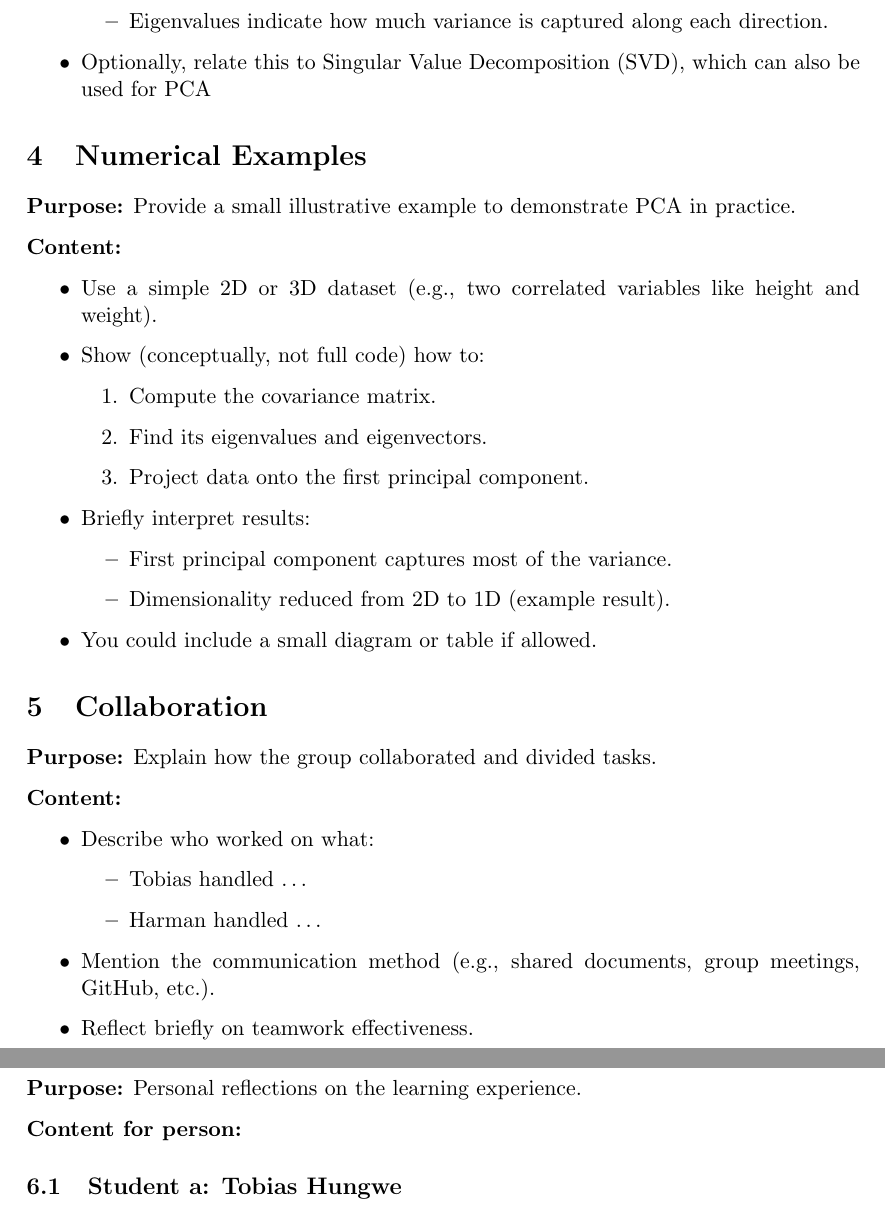
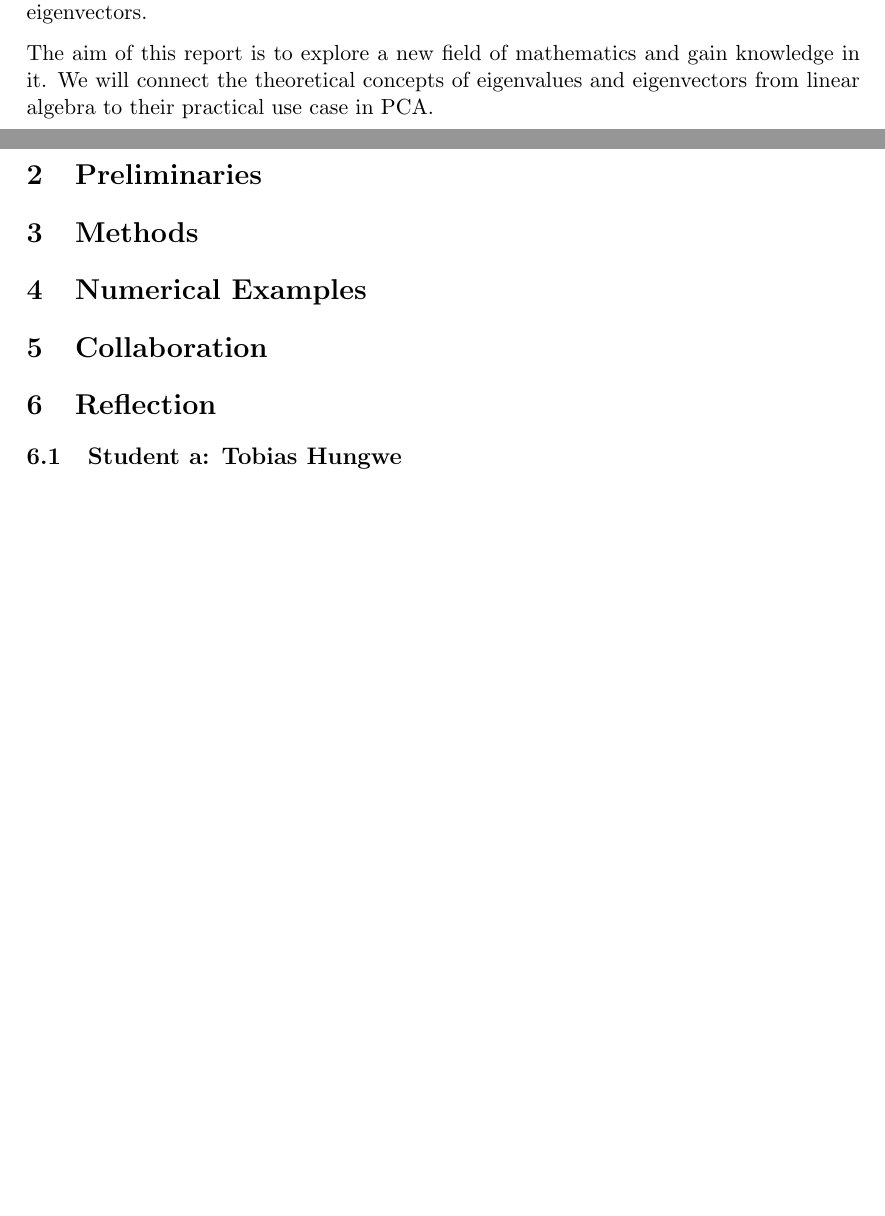
Before and after one commit to Harmxn02/M4ML-Project, a LaTeX document (Harman/LA-EEPCA.tex): two parts of pages 3 and 4 of 5 before the commit and two parts of pages 1 and 2 of 3 after it, joined at a grey line, cut at the place of the change, the shorter picture padded with empty space. Compiled offline with pdfLaTeX.

Commit message:
LA-EEPCA - Introduction

```diff
--- a/Harman/LA-EEPCA.tex
+++ b/Harman/LA-EEPCA.tex
@@ -35,3 +37,6 @@ r\cite{jolliffe2002pca}
+One technique to interpret data, and the topic of this report, is `Principal Component Analysis' (PCA). PCA is a linear dimensionality reduction technique used in exploratory data analysis, with one main purpose {\textemdash} to reduce the dimensionality of a dataset, i.e., to reduce the number of columns (variables) which in turn makes the underlying dataset easier to process by computers. It does this by transforming the data into a new set of variables, the principal components (PCs), which are uncorrelated and ordered by the amount of variance they capture from the original data. The first principal component captures the most variance, the second captures the second most, and so on. This transformation is achieved through the mathematical concepts of eigenvalues and eigenvectors.
+
+The aim of this report is to explore a new field of mathematics and gain knowledge in it. We will connect the theoretical concepts of eigenvalues and eigenvectors from linear algebra to their practical use case in PCA\@.
 
 \pagebreak
 \section{Preliminaries}
@@ -78,56 +71,68 @@ r\cite{jolliffe2002pca}
-		\item Eigenvectors represent directions of maximum variance.
-		\item Eigenvalues indicate how much variance is captured along each direction.
-	\end{itemize}
-	\item Optionally, relate this to Singular Value Decomposition (SVD), which can also be used for PCA
-\end{itemize}
+% \begin{itemize}
+% 	\item Describe the goal of PCA (to reduce dimensionality while retaining as much information (variance) as possible)
+% 	\item Outline the PCA algorithm briefly:
+% 	\begin{enumerate}
+% 		\item Standardise the dataset (zero mean, unit variance).
+% 		\item Compute the covariance matrix of the data.
+% 		\item Perform eigen-decomposition of the covariance matrix.
+% 		\item Sort eigenvalues (descending) and select the top \(k\) eigenvectors (principal components).
+% 		\item Project data onto the new subspace.
+% 	\end{enumerate}
+% 	\item Explain the mathematical interpretation:
+% 	\begin{itemize}
+% 		\item Eigenvectors represent directions of maximum variance.
+% 		\item Eigenvalues indicate how much variance is captured along each direction.
+% 	\end{itemize}
+% 	\item Optionally, relate this to Singular Value Decomposition (SVD), which can also be used for PCA
+% \end{itemize}
 
 
 \section{Numerical Examples}
 
-\textbf{Purpose:} Provide a small illustrative example to demonstrate PCA in practice.
+% \textbf{Purpose:} Provide a small illustrative example to demonstrate PCA in practice.
 
-\textbf{Content:}
+% \textbf{Content:}
 
-\begin{itemize}
-	\item Use a simple 2D or 3D dataset (e.g., two correlated variables like height and weight).
-	\item Show (conceptually, not full code) how to:
-	\begin{enumerate}
-		\item Compute the covariance matrix.
-		\item Find its eigenvalues and eigenvectors.
-		\item Project data onto the first principal component.
-	\end{enumerate}
-	\item Briefly interpret results:
-	\begin{itemize}
-		\item First principal component captures most of the variance.
-		\item Dimensionality reduced from 2D to 1D (example result).
-	\end{itemize}
-	\item You could include a small diagram or table if allowed.
-\end{itemize}
+% \begin{itemize}
+% 	\item Use a simple 2D or 3D dataset (e.g., two correlated variables like height and weight).
+% 	\item Show (conceptually, not full code) how to:
+% 	\begin{enumerate}
+% 		\item Compute the covariance matrix.
+% 		\item Find its eigenvalues and eigenvectors.
+% 		\item Project data onto the first principal component.
+% 	\end{enumerate}
+% 	\item Briefly interpret results:
+% 	\begin{itemize}
+% 		\item First principal component captures most of the variance.
+% 		\item Dimensionality reduced from 2D to 1D (example result).
+% 	\end{itemize}
+% 	\item You could include a small diagram or table if allowed.
+% \end{itemize}
 
 
 
 \section{Collaboration}
 
-\textbf{Purpose:} Explain how the group collaborated and divided tasks.
+% \textbf{Purpose:} Explain how the group collaborated and divided tasks.
 
-\textbf{Content:}
+% \textbf{Content:}
 
-\begin{itemize}
-	\item Describe who worked on what:
-	\begin{itemize}
-		\item Tobias handled \ldots
-		\item Harman handled \ldots
-	\end{itemize}
-	\item Mention the communication method (e.g., shared documents, group meetings, GitHub, etc.).
-	\item Reflect briefly on teamwork effectiveness.
-\end{itemize}
+% \begin{itemize}
+% 	\item Describe who worked on what:
+% 	\begin{itemize}
+% 		\item Tobias handled \ldots
+% 		\item Harman handled \ldots
+% 	\end{itemize}
+% 	\item Mention the communication method (e.g., shared documents, group meetings, GitHub, etc.).
+% 	\item Reflect briefly on teamwork effectiveness.
+% \end{itemize}
 
 
 \section{Reflection}
 
-\textbf{Purpose:} Personal reflections on the learning experience.
+% \textbf{Purpose:} Personal reflections on the learning experience.
 
-\textbf{Content for person:}
+% \textbf{Content for person:}
 
 \subsection{Student a: Tobias Hungwe}
 
```
Also changed, not shown: Harman/LA-EEPCA.pdf, Harman/LA-EEPCA.tex (86 more changed lines).
